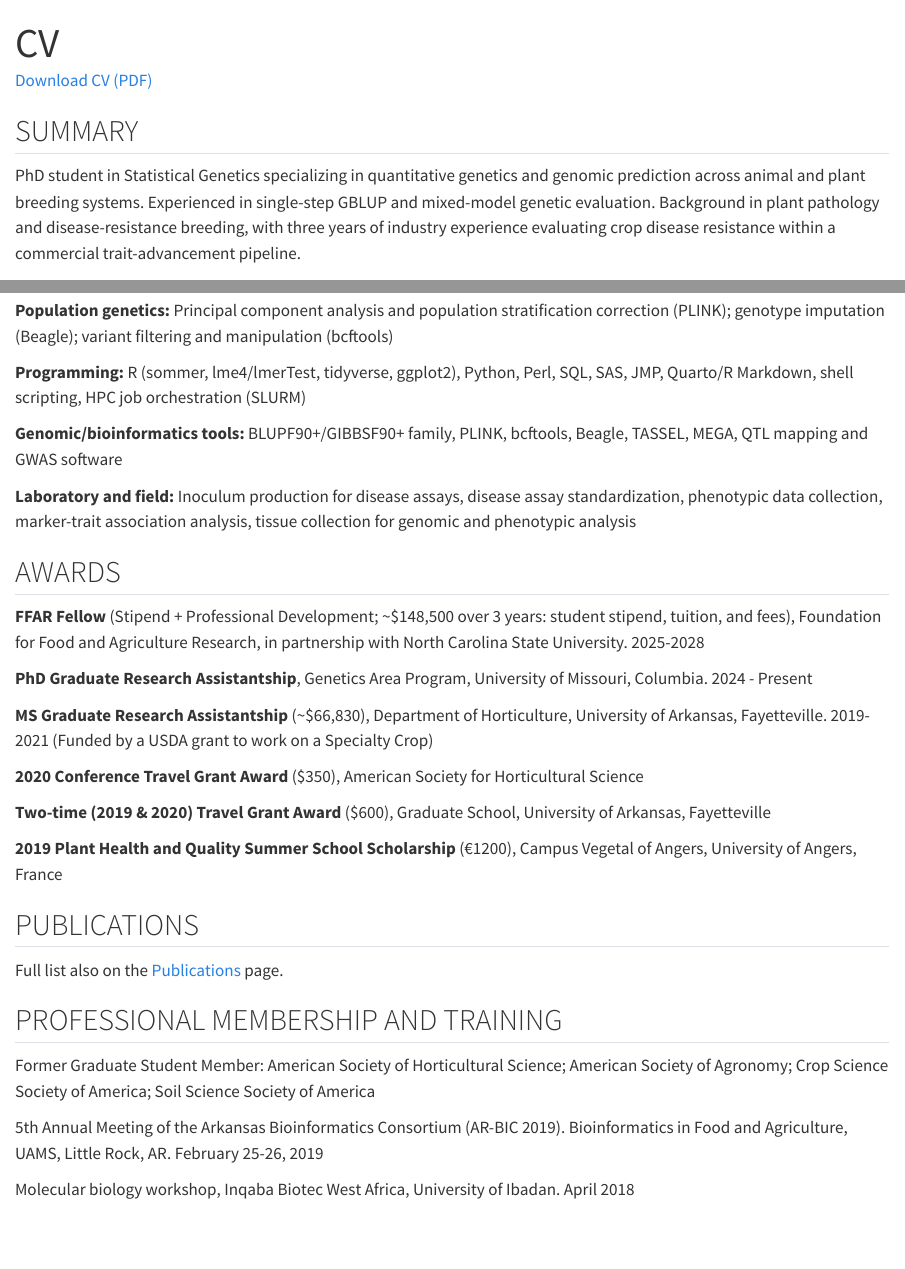
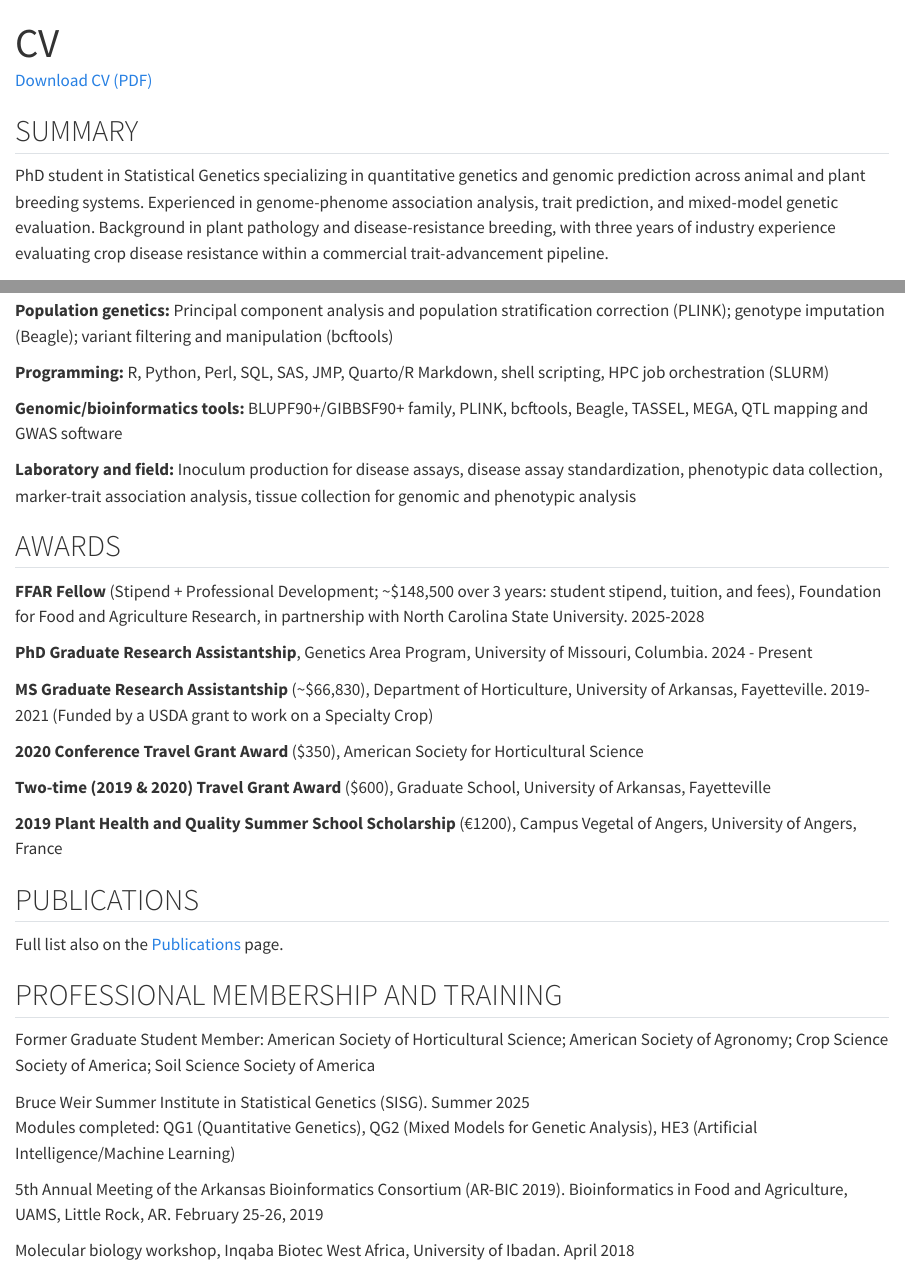
Before and after one commit to dotunolaoye/dotunolaoye.github.io, a Quarto document (cv.qmd): the page in a window 1100 px wide, from its top, and a second part further down, joined at a grey line. Rendered offline with R 4.5, knitr and Pandoc in place of Quarto, with nearby package versions.

Commit message:
Update summary wording, trim tool list, add SISG training with modules, add co-authored PEQG poster

```diff
--- a/cv.qmd
+++ b/cv.qmd
@@ -6,7 +6,7 @@ title: "CV"
 
 ## SUMMARY
 
-PhD student in Statistical Genetics specializing in quantitative genetics and genomic prediction across animal and plant breeding systems. Experienced in single-step GBLUP and mixed-model genetic evaluation. Background in plant pathology and disease-resistance breeding, with three years of industry experience evaluating crop disease resistance within a commercial trait-advancement pipeline.
+PhD student in Statistical Genetics specializing in quantitative genetics and genomic prediction across animal and plant breeding systems. Experienced in genome-phenome association analysis, trait prediction, and mixed-model genetic evaluation. Background in plant pathology and disease-resistance breeding, with three years of industry experience evaluating crop disease resistance within a commercial trait-advancement pipeline.
 
 ## EDUCATION
 
@@ -96,7 +96,7 @@ Volunteer member, Volunteer Action Center, Fayetteville, Arkansas. 2019-2021
 
 **Population genetics:** Principal component analysis and population stratification correction (PLINK); genotype imputation (Beagle); variant filtering and manipulation (bcftools)
 
-**Programming:** R (sommer, lme4/lmerTest, tidyverse, ggplot2), Python, Perl, SQL, SAS, JMP, Quarto/R Markdown, shell scripting, HPC job orchestration (SLURM)
+**Programming:** R, Python, Perl, SQL, SAS, JMP, Quarto/R Markdown, shell scripting, HPC job orchestration (SLURM)
 
 **Genomic/bioinformatics tools:** BLUPF90+/GIBBSF90+ family, PLINK, bcftools, Beagle, TASSEL, MEGA, QTL mapping and GWAS software
 
@@ -125,6 +125,9 @@ Full list also on the [Publications](publications.qmd) page.
 
 Former Graduate Student Member: American Society of Horticultural Science; American Society of Agronomy; Crop Science Society of America; Soil Science Society of America
 
+Bruce Weir Summer Institute in Statistical Genetics (SISG). Summer 2025\
+Modules completed: QG1 (Quantitative Genetics), QG2 (Mixed Models for Genetic Analysis), HE3 (Artificial Intelligence/Machine Learning)
+
 5th Annual Meeting of the Arkansas Bioinformatics Consortium (AR-BIC 2019). Bioinformatics in Food and Agriculture, UAMS, Little Rock, AR. February 25-26, 2019
 
 Molecular biology workshop, Inqaba Biotec West Africa, University of Ibadan. April 2018
```
Also changed, not shown: publications.qmd (+2 -0 lines), Dotun_Olaoye_CV.pdf, docs/search.json, cv.qmd (2 more changed lines), 4 other files.
